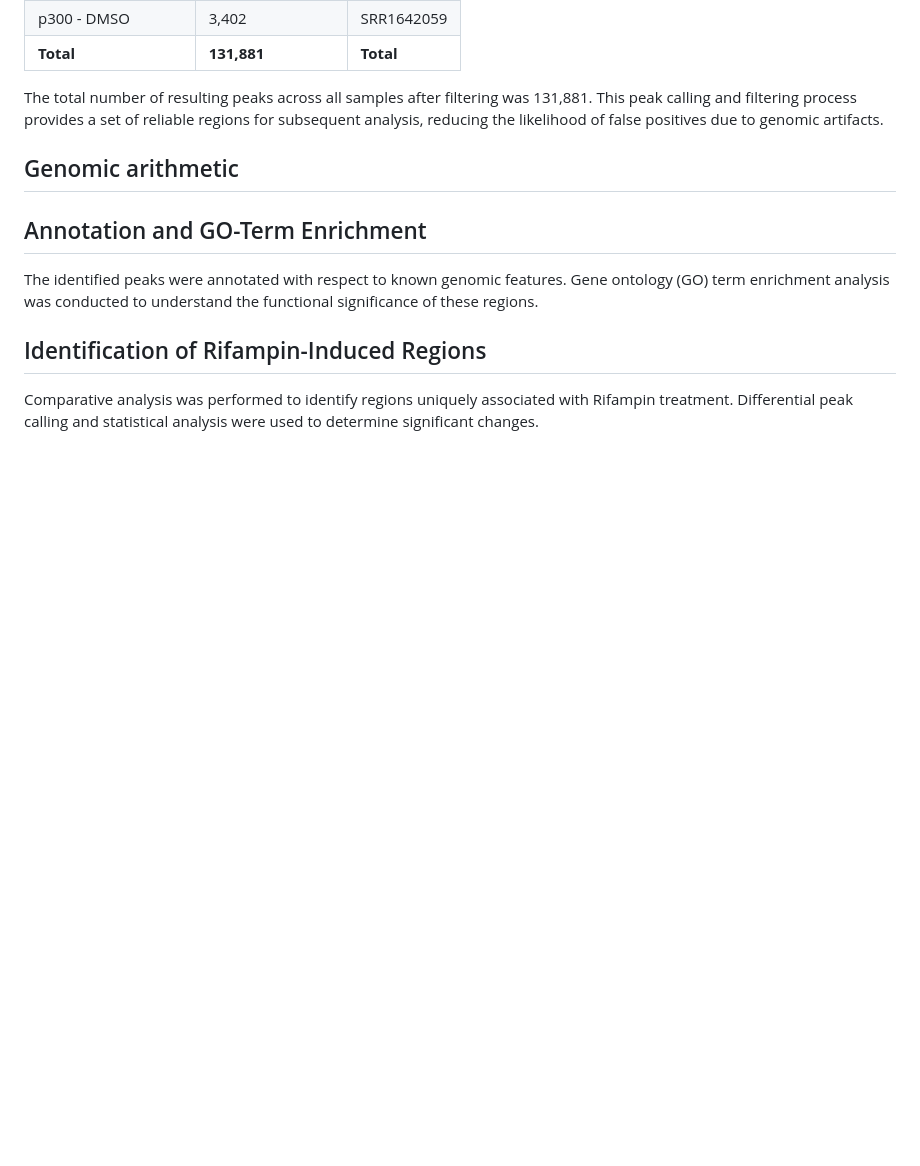
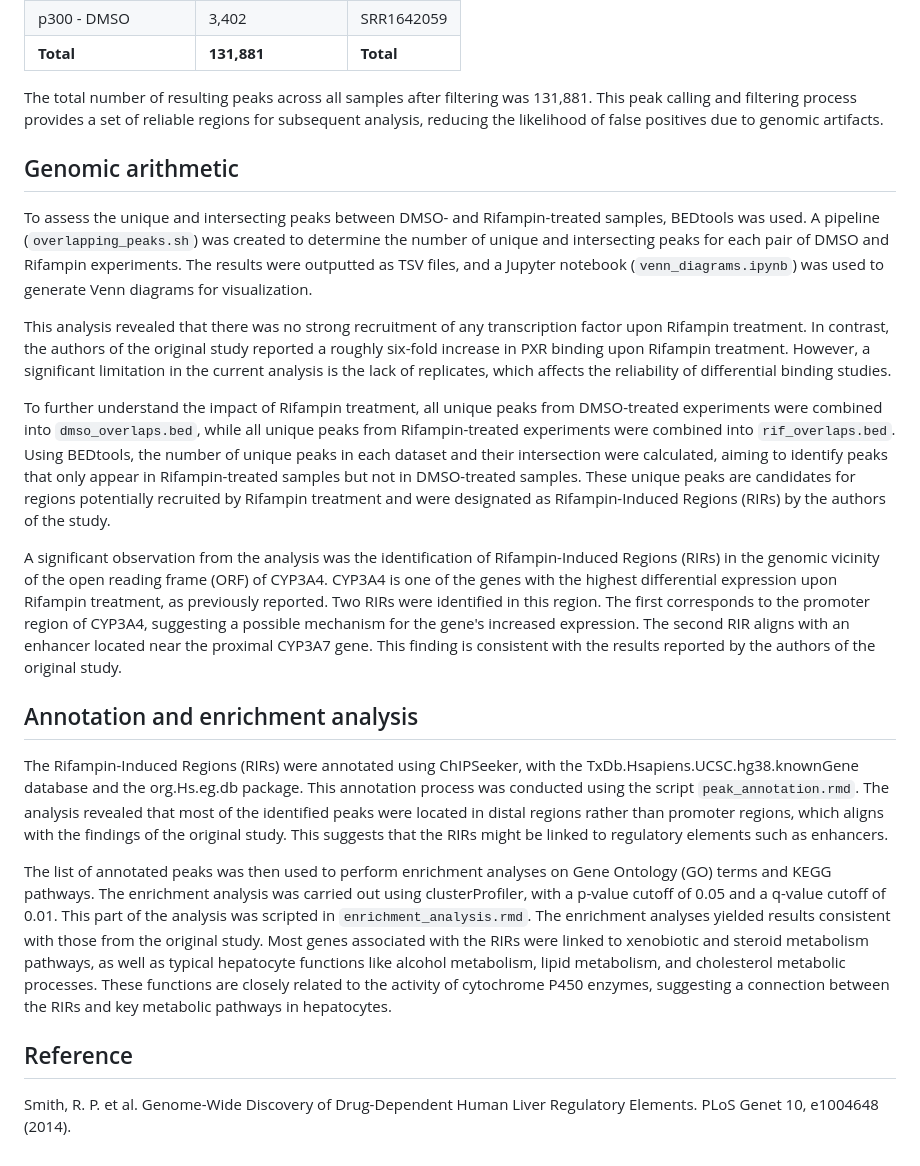
Before and after one commit to ManuelGehl/cyp3a4_chip_seq, a Markdown page: README.md, the part around the change. Drawn GitHub-style; blank space fills up the shorter version.

```diff
--- a/README.md
+++ b/README.md
@@ -61,8 +61,20 @@ The total number of resulting peaks across all samples after filtering was 131,8
 
 ## Genomic arithmetic
 
-## Annotation and GO-Term Enrichment
-The identified peaks were annotated with respect to known genomic features. Gene ontology (GO) term enrichment analysis was conducted to understand the functional significance of these regions.
+To assess the unique and intersecting peaks between DMSO- and Rifampin-treated samples, BEDtools was used. A pipeline (`overlapping_peaks.sh`) was created to determine the number of unique and intersecting peaks for each pair of DMSO and Rifampin experiments. The results were outputted as TSV files, and a Jupyter notebook (`venn_diagrams.ipynb`) was used to generate Venn diagrams for visualization.
 
-## Identification of Rifampin-Induced Regions
-Comparative analysis was performed to identify regions uniquely associated with Rifampin treatment. Differential peak calling and statistical analysis were used to determine significant changes.
+This analysis revealed that there was no strong recruitment of any transcription factor upon Rifampin treatment. In contrast, the authors of the original study reported a roughly six-fold increase in PXR binding upon Rifampin treatment. However, a significant limitation in the current analysis is the lack of replicates, which affects the reliability of differential binding studies.
+
+To further understand the impact of Rifampin treatment, all unique peaks from DMSO-treated experiments were combined into `dmso_overlaps.bed`, while all unique peaks from Rifampin-treated experiments were combined into `rif_overlaps.bed`. Using BEDtools, the number of unique peaks in each dataset and their intersection were calculated, aiming to identify peaks that only appear in Rifampin-treated samples but not in DMSO-treated samples. These unique peaks are candidates for regions potentially recruited by Rifampin treatment and were designated as Rifampin-Induced Regions (RIRs) by the authors of the study.
+
+A significant observation from the analysis was the identification of Rifampin-Induced Regions (RIRs) in the genomic vicinity of the open reading frame (ORF) of CYP3A4. CYP3A4 is one of the genes with the highest differential expression upon Rifampin treatment, as previously reported. Two RIRs were identified in this region. The first corresponds to the promoter region of CYP3A4, suggesting a possible mechanism for the gene's increased expression. The second RIR aligns with an enhancer located near the proximal CYP3A7 gene. This finding is consistent with the results reported by the authors of the original study.
+
+## Annotation and enrichment analysis
+
+The Rifampin-Induced Regions (RIRs) were annotated using ChIPSeeker, with the TxDb.Hsapiens.UCSC.hg38.knownGene database and the org.Hs.eg.db package. This annotation process was conducted using the script `peak_annotation.rmd`. The analysis revealed that most of the identified peaks were located in distal regions rather than promoter regions, which aligns with the findings of the original study. This suggests that the RIRs might be linked to regulatory elements such as enhancers.
+
+The list of annotated peaks was then used to perform enrichment analyses on Gene Ontology (GO) terms and KEGG pathways. The enrichment analysis was carried out using clusterProfiler, with a p-value cutoff of 0.05 and a q-value cutoff of 0.01. This part of the analysis was scripted in `enrichment_analysis.rmd`. The enrichment analyses yielded results consistent with those from the original study. Most genes associated with the RIRs were linked to xenobiotic and steroid metabolism pathways, as well as typical hepatocyte functions like alcohol metabolism, lipid metabolism, and cholesterol metabolic processes. These functions are closely related to the activity of cytochrome P450 enzymes, suggesting a connection between the RIRs and key metabolic pathways in hepatocytes.
+
+## Reference
+
+Smith, R. P. et al. Genome-Wide Discovery of Drug-Dependent Human Liver Regulatory Elements. PLoS Genet 10, e1004648 (2014).
```
